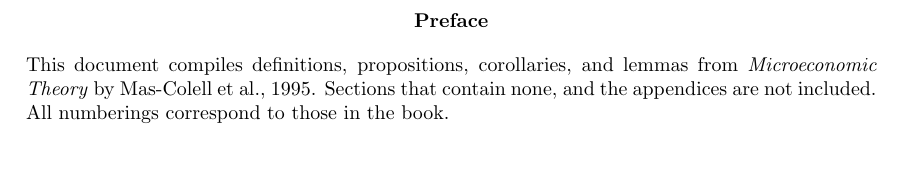
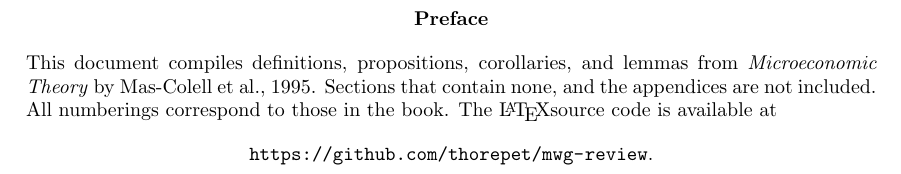
Before and after one commit to thorepet/mwg-review, a LaTeX thesis (main.tex): part of page 2 of 75, cut so that both start at the same text. Compiled offline with pdfLaTeX.

Commit message:
Add link to github repo.

```diff
--- a/main.tex
+++ b/main.tex
@@ -61,6 +61,9 @@
 	This document compiles definitions, propositions, corollaries, and lemmas from \citetitle{mas1995microeconomic} by \cite{mas1995microeconomic}.
 	Sections that contain none, and the appendices are not included.
 	All numberings correspond to those in the book.
+	The \LaTeX source code is available at
+
+	\center{\texttt{\url{https://github.com/thorepet/mwg-review}}}.
 \end{abstract}
 
 \tableofcontents
```
Also changed, not shown: main.pdf.
